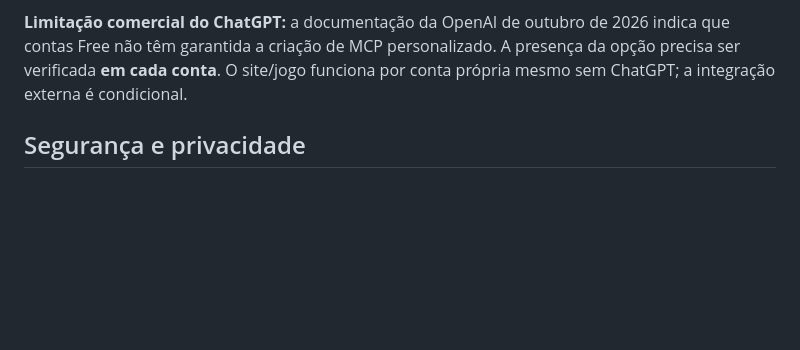
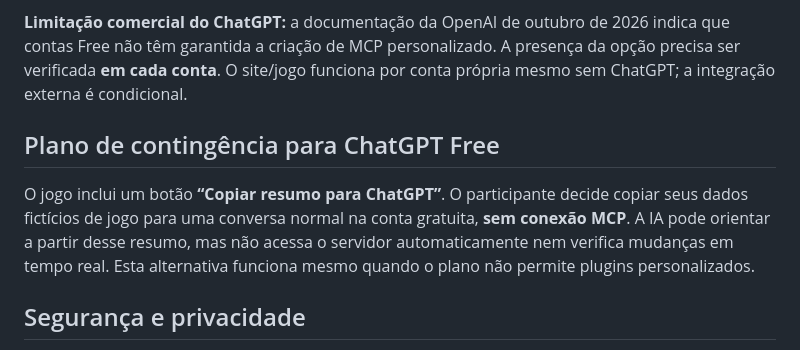
Before and after one commit to benimezz1/Por-tras-da-oferta-MCP, a Markdown page: README.md, the part around the change. Drawn GitHub-style; blank space fills up the shorter version.

Commit message:
feat: plano B para contas Free e guia de demonstração

```diff
--- a/README.md
+++ b/README.md
@@ -72,6 +72,10 @@ MCP: `https://mcp.SEUDOMINIO.com.br/mcp`
 
 **Limitação comercial do ChatGPT:** a documentação da OpenAI de outubro de 2026 indica que contas Free não têm garantida a criação de MCP personalizado. A presença da opção precisa ser verificada **em cada conta**. O site/jogo funciona por conta própria mesmo sem ChatGPT; a integração externa é condicional.
 
+## Plano de contingência para ChatGPT Free
+
+O jogo inclui um botão **“Copiar resumo para ChatGPT”**. O participante decide copiar seus dados fictícios de jogo para uma conversa normal na conta gratuita, **sem conexão MCP**. A IA pode orientar a partir desse resumo, mas não acessa o servidor automaticamente nem verifica mudanças em tempo real. Esta alternativa funciona mesmo quando o plano não permite plugins personalizados.
+
 ## Segurança e privacidade
 
 - Não peça nomes completos, e-mails, documentos nem informações financeiras reais. Use só apelidos e decisões simuladas.
```
